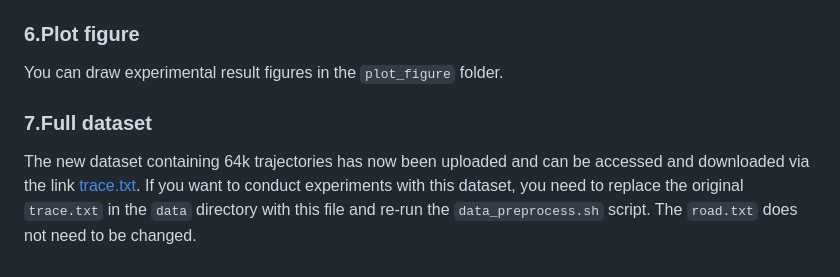
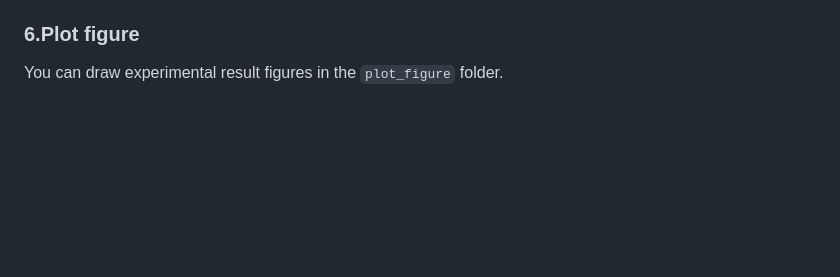
Before and after one commit to xinghun0525/R2LP, a Markdown page: README.md, the part around the change. Rendered like a GitHub page; blank space fills up the shorter version.

```diff
--- a/README.md
+++ b/README.md
@@ -71,6 +71,3 @@ The project directory is organized as follows:
 ### **6.Plot figure**
 
    You can draw experimental result figures in the `plot_figure` folder.
-
-### **7.Full dataset**
-   The new dataset containing 64k trajectories has now been uploaded and can be accessed and downloaded via the link [trace.txt](https://drive.google.com/file/d/1L8IeRn9GTWVHm6qlwrK_oTsdGq-UC3At/view?usp=sharing). If you want to conduct experiments with this dataset, you need to replace the original `trace.txt` in the `data` directory with this file and re-run the `data_preprocess.sh` script. The `road.txt` does not need to be changed.
```
